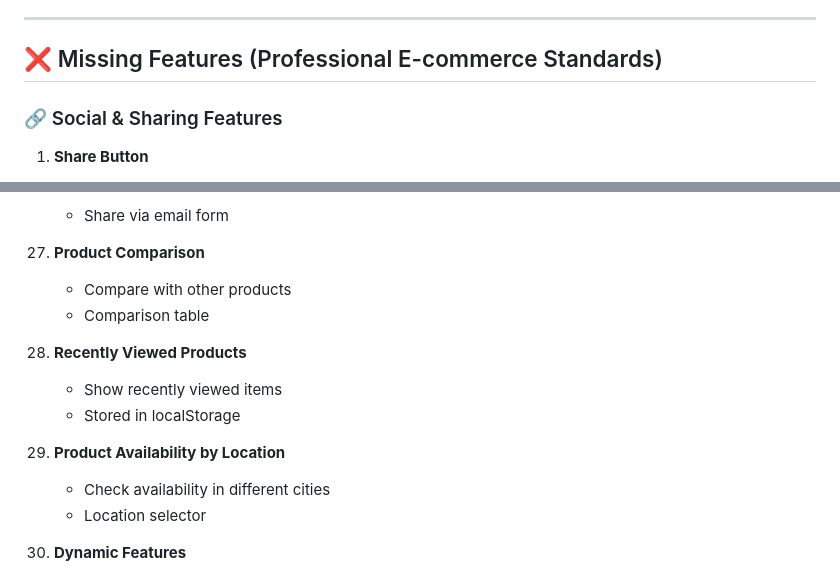
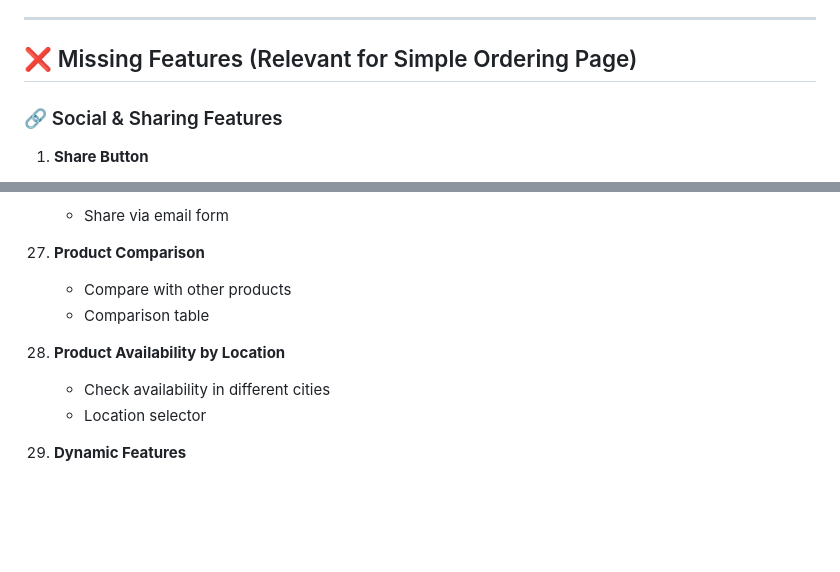
Before and after one commit to alsadiqalbishti/hawas_shop, a Markdown page: PRODUCT_PAGE_MISSING_FEATURES.md, 2 parts joined by grey strips. GitHub-like rendering; blank space fills up the shorter version.

```diff
--- a/PRODUCT_PAGE_MISSING_FEATURES.md
+++ b/PRODUCT_PAGE_MISSING_FEATURES.md
@@ -17,7 +27,7 @@
 
 ---
 
-## ❌ Missing Features (Professional E-commerce Standards)
+## ❌ Missing Features (Relevant for Simple Ordering Page)
 
 ### 🔗 Social & Sharing Features
 
@@ -163,11 +169,7 @@
     - Compare with other products
     - Comparison table
 
-28. **Recently Viewed Products**
-    - Show recently viewed items
-    - Stored in localStorage
-
-29. **Product Availability by Location**
+28. **Product Availability by Location**
     - Check availability in different cities
     - Location selector
 
```
Also changed, not shown: other parts of PRODUCT_PAGE_MISSING_FEATURES.md (+74 -31 lines).
